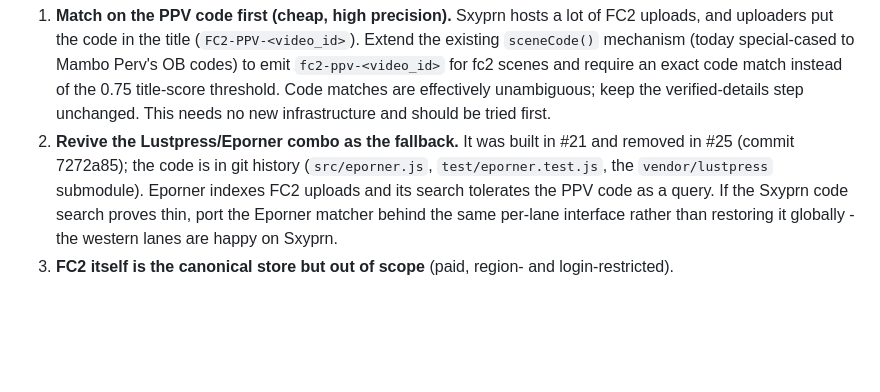
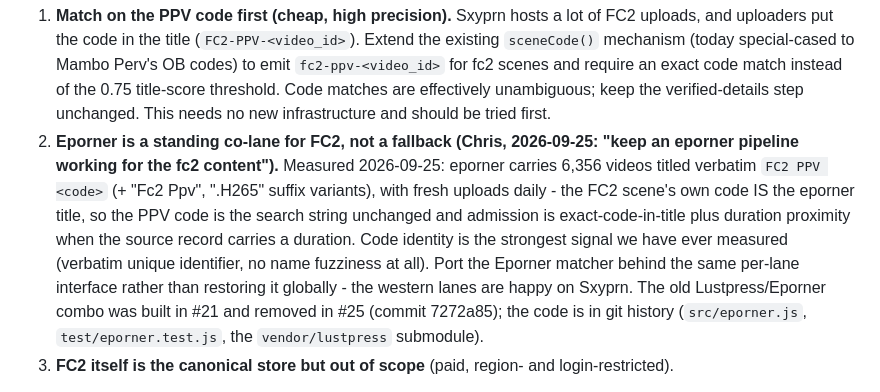
Before and after one commit to townsc01/liszt, a Markdown page: docs/lanes/fc2-anal-uncensored.md, the part around the change. GitHub-like rendering; blank space fills up the shorter version.

Commit message:
Eporner as standing FC2 co-lane (Chris): 6,356 verbatim FC2-PPV-titled uploads measured, code is the search string + admission signal

```diff
--- a/docs/lanes/fc2-anal-uncensored.md
+++ b/docs/lanes/fc2-anal-uncensored.md
@@ -171,12 +171,17 @@ Direction, in order of preference:
    `fc2-ppv-<video_id>` for fc2 scenes and require an exact code match instead of the 0.75
    title-score threshold. Code matches are effectively unambiguous; keep the verified-details
    step unchanged. This needs no new infrastructure and should be tried first.
-2. **Revive the Lustpress/Eporner combo as the fallback.** It was built in #21 and removed in
-   #25 (commit 7272a85); the code is in git history (`src/eporner.js`,
-   `test/eporner.test.js`, the `vendor/lustpress` submodule). Eporner indexes FC2 uploads and its
-   search tolerates the PPV code as a query. If the Sxyprn code search proves thin, port the
-   Eporner matcher behind the same per-lane interface rather than restoring it globally - the
-   western lanes are happy on Sxyprn.
+2. **Eporner is a standing co-lane for FC2, not a fallback (Chris, 2026-09-25: "keep an eporner
+   pipeline working for the fc2 content").** Measured 2026-09-25: eporner carries 6,356 videos
+   titled verbatim `FC2 PPV <code>` (+ "Fc2 Ppv", ".H265" suffix variants), with fresh uploads
+   daily - the FC2 scene's own code IS the eporner title, so the PPV code is the search string
+   unchanged and admission is exact-code-in-title plus duration proximity when the source
+   record carries a duration. Code identity is the strongest signal we have ever measured
+   (verbatim unique identifier, no name fuzziness at all). Port the Eporner matcher behind the
+   same per-lane interface rather than restoring it globally - the western lanes are happy on
+   Sxyprn. The old Lustpress/Eporner combo was built in #21 and removed in #25 (commit
+   7272a85); the code is in git history (`src/eporner.js`, `test/eporner.test.js`, the
+   `vendor/lustpress` submodule).
 3. **FC2 itself is the canonical store but out of scope** (paid, region- and login-restricted).
 
 Whatever the matcher: server-side only, verified before display, never auto-link below the
```
